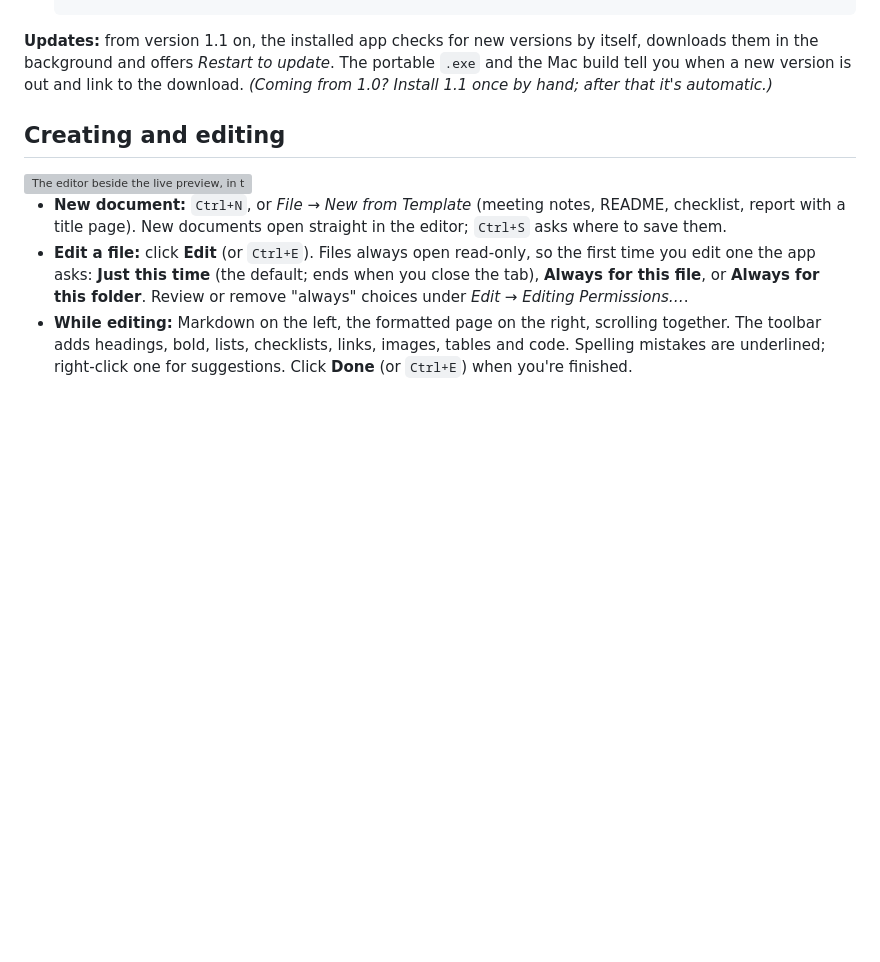
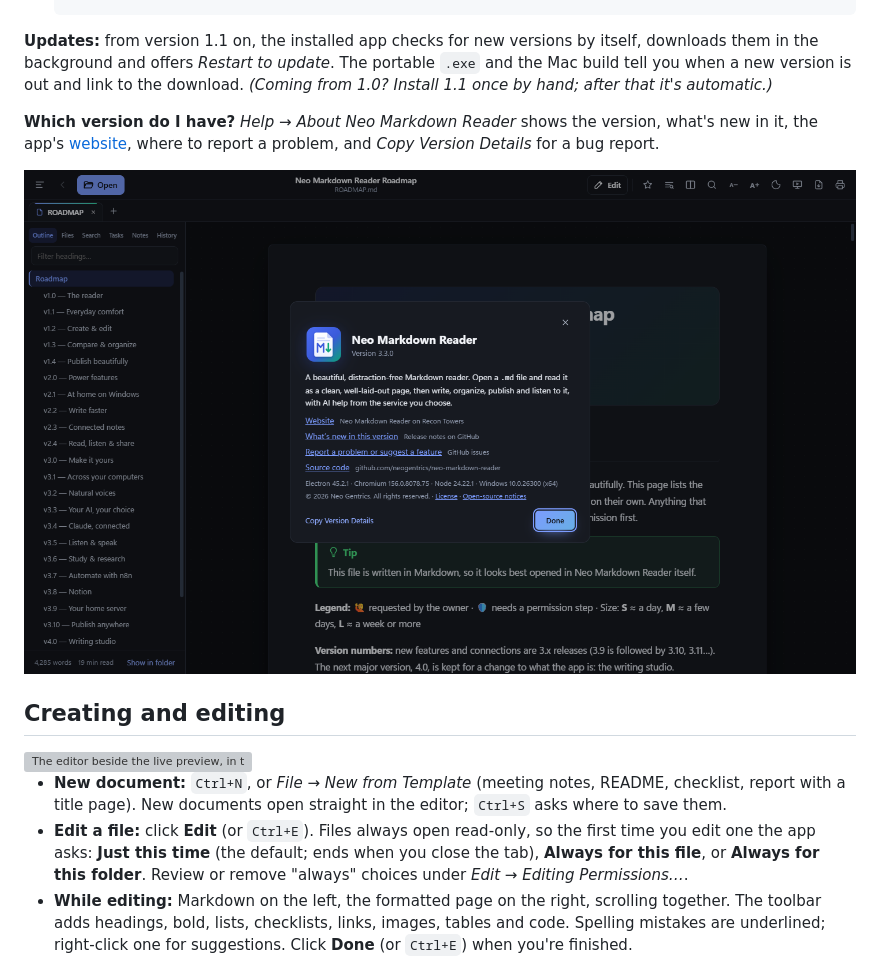
Before and after one commit to neogentrics/neo-markdown-reader, a Markdown page: README.md, the part around the change. Rendered like a GitHub page; pictures changed too: docs/screenshots/about.png (added); blank space fills up the shorter version; grey boxes are pictures that could not be loaded.

```diff
--- a/README.md
+++ b/README.md
@@ -98,6 +98,12 @@ Reader** → tick **Always use this app**.
 **Updates:** from version 1.1 on, the installed app checks for new versions by itself, downloads them in the
 background and offers *Restart to update*. The portable `.exe` and the Mac build tell you when a new
 version is out and link to the download. *(Coming from 1.0? Install 1.1 once by hand; after that it's automatic.)*
+
+**Which version do I have?** *Help → About Neo Markdown Reader* shows the version, what's new in it, the app's
+[website](https://recontowers.com/projects/neo-markdown-reader/), where to report a problem, and *Copy Version
+Details* for a bug report.
+
+<img src="docs/screenshots/about.png" width="860" alt="The About window: the Neo Markdown Reader icon, version 3.3.0, a short description, links to the website, what's new in this version, reporting a problem and the source code, the Electron, Chromium, Node and Windows versions, the copyright with License and Open-source notices links, and Copy Version Details and Done buttons">
 
 ## Creating and editing
 
```
Also changed, not shown: CHANGELOG.md (+5 -0 lines), 12 other files.
